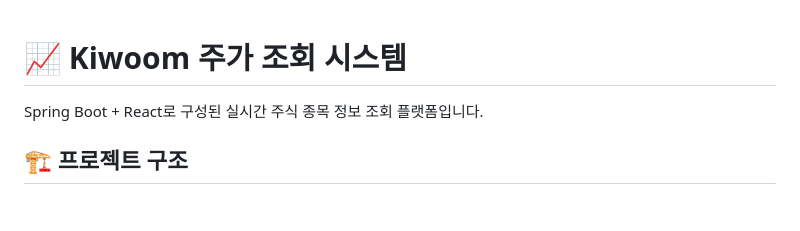
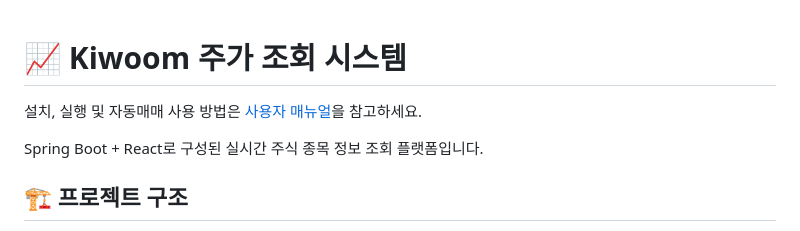
Before and after one commit to Ji-Soo-JANG/kiwoom, a Markdown page: README.md, the part around the change. Rendered like a GitHub page; blank space fills up the shorter version.

Commit message:
Add automatic trading user manual

```diff
--- a/README.md
+++ b/README.md
@@ -1,4 +1,6 @@
 # 📈 Kiwoom 주가 조회 시스템
+
+설치, 실행 및 자동매매 사용 방법은 [사용자 매뉴얼](docs/user-manual.md)을 참고하세요.
 
 Spring Boot + React로 구성된 실시간 주식 종목 정보 조회 플랫폼입니다.
 
```
Also changed, not shown: docs/user-manual.md (added, +243 -0 lines).
